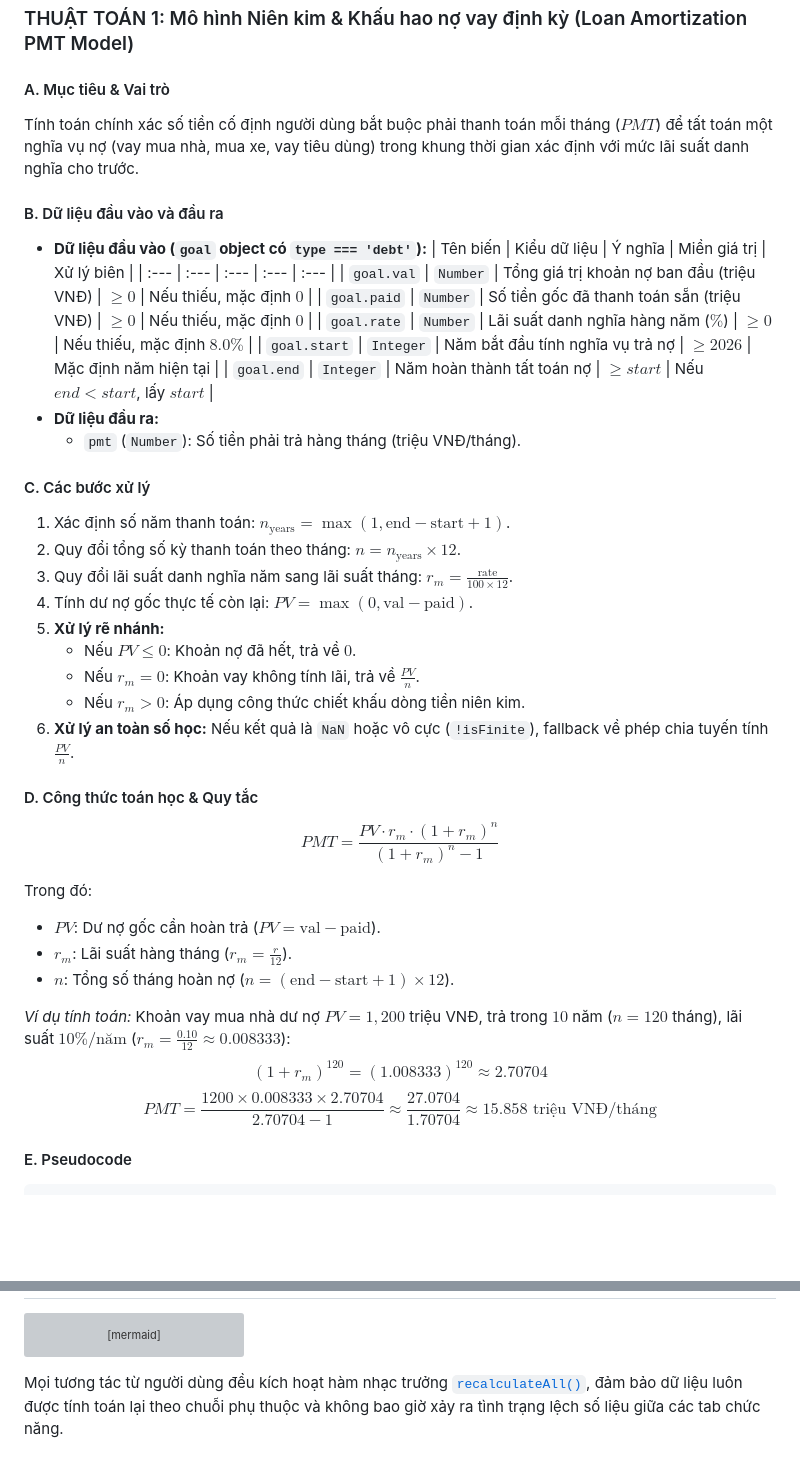
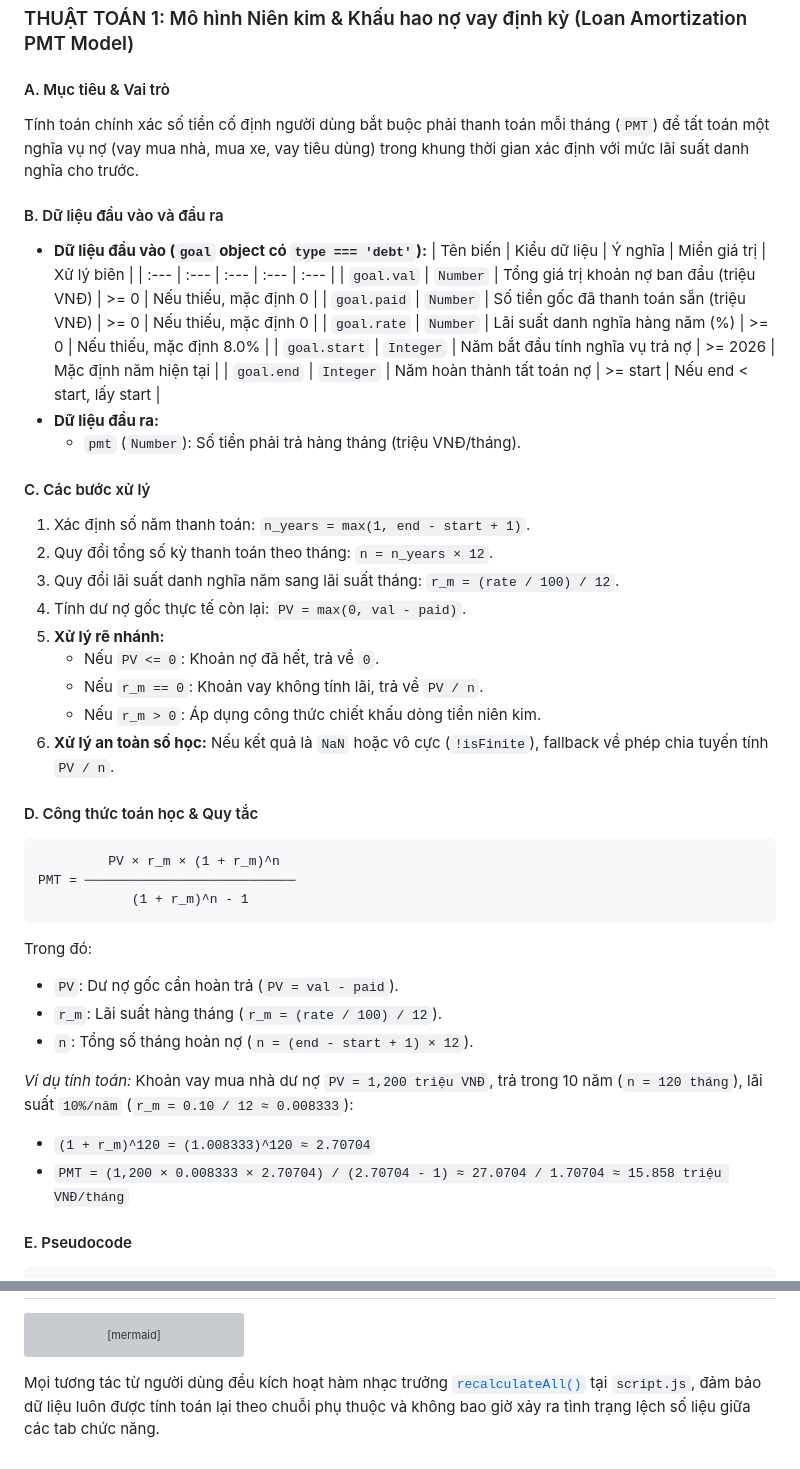
Before and after one commit to financials-plan/financials-plan.github.io, a Markdown page: README.md, 2 parts joined by grey strips. Drawn GitHub-style; blank space fills up the shorter version; grey boxes are pictures that could not be loaded.

````diff
--- a/README.md
+++ b/README.md
@@ -58,43 +58,47 @@ flowchart TD
 ### THUẬT TOÁN 1: Mô hình Niên kim & Khấu hao nợ vay định kỳ (Loan Amortization PMT Model)
 
 #### A. Mục tiêu & Vai trò
-Tính toán chính xác số tiền cố định người dùng bắt buộc phải thanh toán mỗi tháng ($PMT$) để tất toán một nghĩa vụ nợ (vay mua nhà, mua xe, vay tiêu dùng) trong khung thời gian xác định với mức lãi suất danh nghĩa cho trước.
+Tính toán chính xác số tiền cố định người dùng bắt buộc phải thanh toán mỗi tháng (`PMT`) để tất toán một nghĩa vụ nợ (vay mua nhà, mua xe, vay tiêu dùng) trong khung thời gian xác định với mức lãi suất danh nghĩa cho trước.
 
 #### B. Dữ liệu đầu vào và đầu ra
 * **Dữ liệu đầu vào (`goal` object có `type === 'debt'`):**
   | Tên biến | Kiểu dữ liệu | Ý nghĩa | Miền giá trị | Xử lý biên |
   | :--- | :--- | :--- | :--- | :--- |
-  | `goal.val` | `Number` | Tổng giá trị khoản nợ ban đầu (triệu VNĐ) | $\ge 0$ | Nếu thiếu, mặc định $0$ |
-  | `goal.paid` | `Number` | Số tiền gốc đã thanh toán sẵn (triệu VNĐ) | $\ge 0$ | Nếu thiếu, mặc định $0$ |
-  | `goal.rate` | `Number` | Lãi suất danh nghĩa hàng năm ($\%$) | $\ge 0$ | Nếu thiếu, mặc định $8.0\%$ |
-  | `goal.start` | `Integer` | Năm bắt đầu tính nghĩa vụ trả nợ | $\ge 2026$ | Mặc định năm hiện tại |
-  | `goal.end` | `Integer` | Năm hoàn thành tất toán nợ | $\ge start$ | Nếu $end < start$, lấy $start$ |
+  | `goal.val` | `Number` | Tổng giá trị khoản nợ ban đầu (triệu VNĐ) | >= 0 | Nếu thiếu, mặc định 0 |
+  | `goal.paid` | `Number` | Số tiền gốc đã thanh toán sẵn (triệu VNĐ) | >= 0 | Nếu thiếu, mặc định 0 |
+  | `goal.rate` | `Number` | Lãi suất danh nghĩa hàng năm (%) | >= 0 | Nếu thiếu, mặc định 8.0% |
+  | `goal.start` | `Integer` | Năm bắt đầu tính nghĩa vụ trả nợ | >= 2026 | Mặc định năm hiện tại |
+  | `goal.end` | `Integer` | Năm hoàn thành tất toán nợ | >= start | Nếu end < start, lấy start |
 * **Dữ liệu đầu ra:**
   * `pmt` (`Number`): Số tiền phải trả hàng tháng (triệu VNĐ/tháng).
 
 #### C. Các bước xử lý
-1. Xác định số năm thanh toán: $n_{\text{years}} = \max(1, \text{end} - \text{start} + 1)$.
-2. Quy đổi tổng số kỳ thanh toán theo tháng: $n = n_{\text{years}} \times 12$.
-3. Quy đổi lãi suất danh nghĩa năm sang lãi suất tháng: $r_m = \frac{\text{rate}}{100 \times 12}$.
-4. Tính dư nợ gốc thực tế còn lại: $PV = \max(0, \text{val} - \text{paid})$.
+1. Xác định số năm thanh toán: `n_years = max(1, end - start + 1)`.
+2. Quy đổi tổng số kỳ thanh toán theo tháng: `n = n_years × 12`.
+3. Quy đổi lãi suất danh nghĩa năm sang lãi suất tháng: `r_m = (rate / 100) / 12`.
+4. Tính dư nợ gốc thực tế còn lại: `PV = max(0, val - paid)`.
 5. **Xử lý rẽ nhánh:**
-   * Nếu $PV \le 0$: Khoản nợ đã hết, trả về $0$.
-   * Nếu $r_m = 0$: Khoản vay không tính lãi, trả về $\frac{PV}{n}$.
-   * Nếu $r_m > 0$: Áp dụng công thức chiết khấu dòng tiền niên kim.
-6. **Xử lý an toàn số học:** Nếu kết quả là `NaN` hoặc vô cực (`!isFinite`), fallback về phép chia tuyến tính $\frac{PV}{n}$.
+   * Nếu `PV <= 0`: Khoản nợ đã hết, trả về `0`.
+   * Nếu `r_m == 0`: Khoản vay không tính lãi, trả về `PV / n`.
+   * Nếu `r_m > 0`: Áp dụng công thức chiết khấu dòng tiền niên kim.
+6. **Xử lý an toàn số học:** Nếu kết quả là `NaN` hoặc vô cực (`!isFinite`), fallback về phép chia tuyến tính `PV / n`.
 
 #### D. Công thức toán học & Quy tắc
-$$PMT = \frac{PV \cdot r_m \cdot (1 + r_m)^n}{(1 + r_m)^n - 1}$$
+```text
+         PV × r_m × (1 + r_m)^n
+PMT = ───────────────────────────
+            (1 + r_m)^n - 1
+```
 
 Trong đó:
-* $PV$: Dư nợ gốc cần hoàn trả ($PV = \text{val} - \text{paid}$).
-* $r_m$: Lãi suất hàng tháng ($r_m = \frac{r}{12}$).
-* $n$: Tổng số tháng hoàn nợ ($n = (\text{end} - \text{start} + 1) \times 12$).
+* `PV`: Dư nợ gốc cần hoàn trả (`PV = val - paid`).
+* `r_m`: Lãi suất hàng tháng (`r_m = (rate / 100) / 12`).
+* `n`: Tổng số tháng hoàn nợ (`n = (end - start + 1) × 12`).
 
 *Ví dụ tính toán:*
-Khoản vay mua nhà dư nợ $PV = 1{,}200$ triệu VNĐ, trả trong $10$ năm ($n = 120$ tháng), lãi suất $10\%/\text{năm}$ ($r_m = \frac{0.10}{12} \approx 0.008333$):
-$$(1 + r_m)^{120} = (1.008333)^{120} \approx 2.70704$$
-$$PMT = \frac{1200 \times 0.008333 \times 2.70704}{2.70704 - 1} \approx \frac{27.0704}{1.70704} \approx 15.858 \text{ triệu VNĐ/tháng}$$
+Khoản vay mua nhà dư nợ `PV = 1,200 triệu VNĐ`, trả trong 10 năm (`n = 120 tháng`), lãi suất `10%/năm` (`r_m = 0.10 / 12 ≈ 0.008333`):
+* `(1 + r_m)^120 = (1.008333)^120 ≈ 2.70704`
+* `PMT = (1,200 × 0.008333 × 2.70704) / (2.70704 - 1) ≈ 27.0704 / 1.70704 ≈ 15.858 triệu VNĐ/tháng`
 
 #### E. Pseudocode
 ```text
@@ -464,4 +481,4 @@ stateDiagram-v2
     RecalculateAll --> AppState : Đồng bộ trạng thái trung tâm
 ```
 
-Mọi tương tác từ người dùng đều kích hoạt hàm nhạc trưởng [`recalculateAll()`](file:///d:/Code%20-%20IT/anything%20without%20cpp/financials-plan.github.io-main/script.js#L1412), đảm bảo dữ liệu luôn được tính toán lại theo chuỗi phụ thuộc và không bao giờ xảy ra tình trạng lệch số liệu giữa các tab chức năng.
+Mọi tương tác từ người dùng đều kích hoạt hàm nhạc trưởng [`recalculateAll()`](file:///d:/Code%20-%20IT/anything%20without%20cpp/financials-plan.github.io-main/script.js#L3541) tại `script.js`, đảm bảo dữ liệu luôn được tính toán lại theo chuỗi phụ thuộc và không bao giờ xảy ra tình trạng lệch số liệu giữa các tab chức năng.
````
Also changed, not shown: other parts of README.md (+129 -116 lines).
